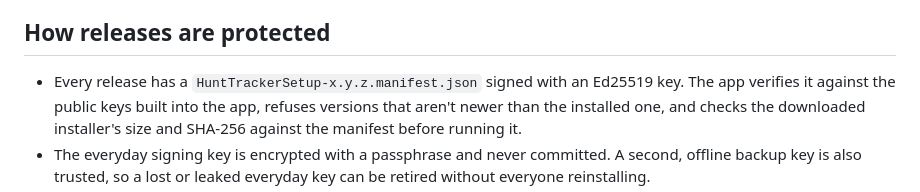
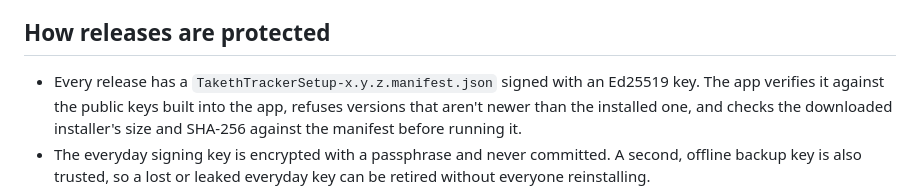
Before and after one commit to OmniTrickz/hunt-tracker, a Markdown page: SECURITY.md, the part around the change. Rendered like a GitHub page.

```diff
--- a/SECURITY.md
+++ b/SECURITY.md
@@ -14,7 +14,7 @@ later check a signed manifest (version, file name, SHA-256), which also stops ol
 
 ## How releases are protected
 
-- Every release has a `HuntTrackerSetup-x.y.z.manifest.json` signed with an Ed25519 key. The app verifies
+- Every release has a `TakethTrackerSetup-x.y.z.manifest.json` signed with an Ed25519 key. The app verifies
   it against the public keys built into the app, refuses versions that aren't newer
   than the installed one, and checks the downloaded installer's size and SHA-256 against the manifest
   before running it.
```
Also changed, not shown: README.md (+9 -9 lines), docs/customize.png (added), docs/hero-bg.jpg (added), docs/hero.png (added), docs/icon.png, docs/overlay.png, docs/themes.png (added), 5 other files.
